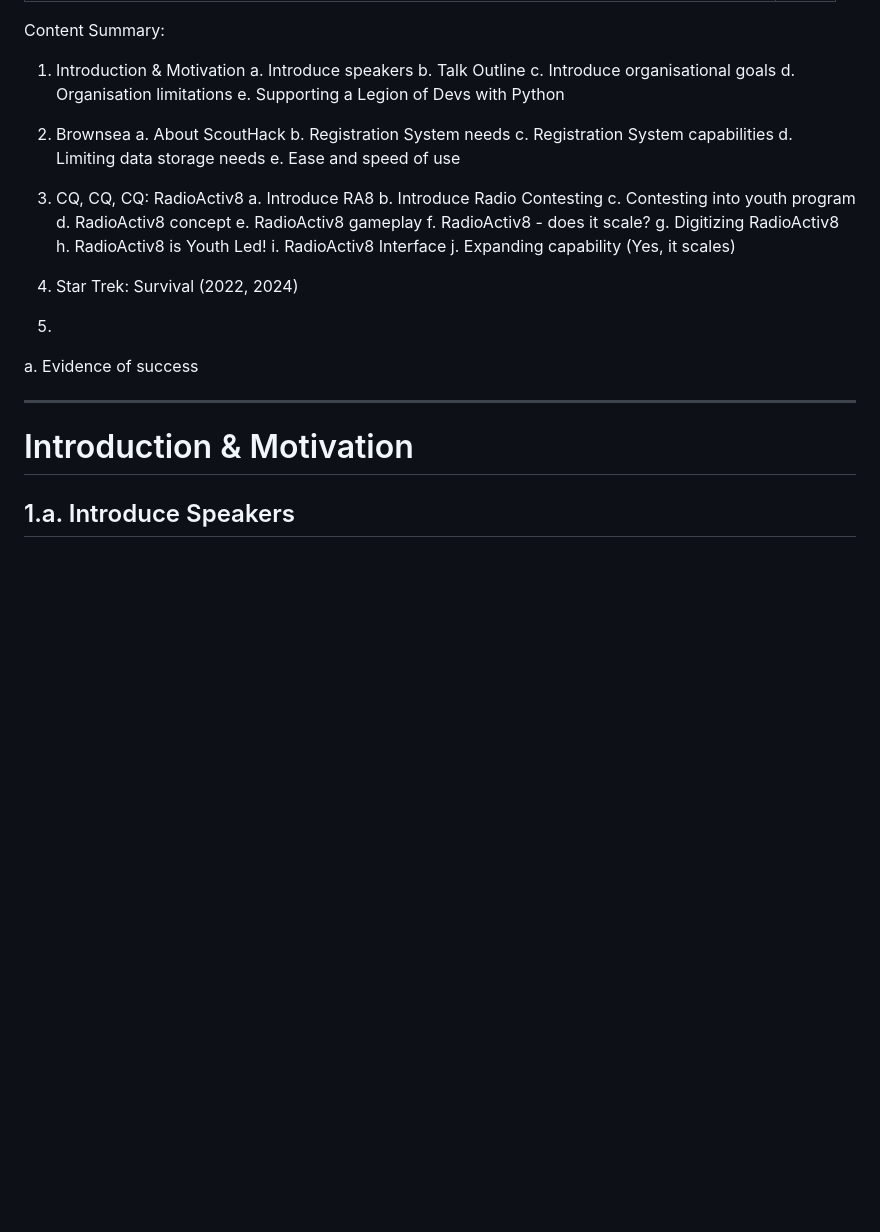
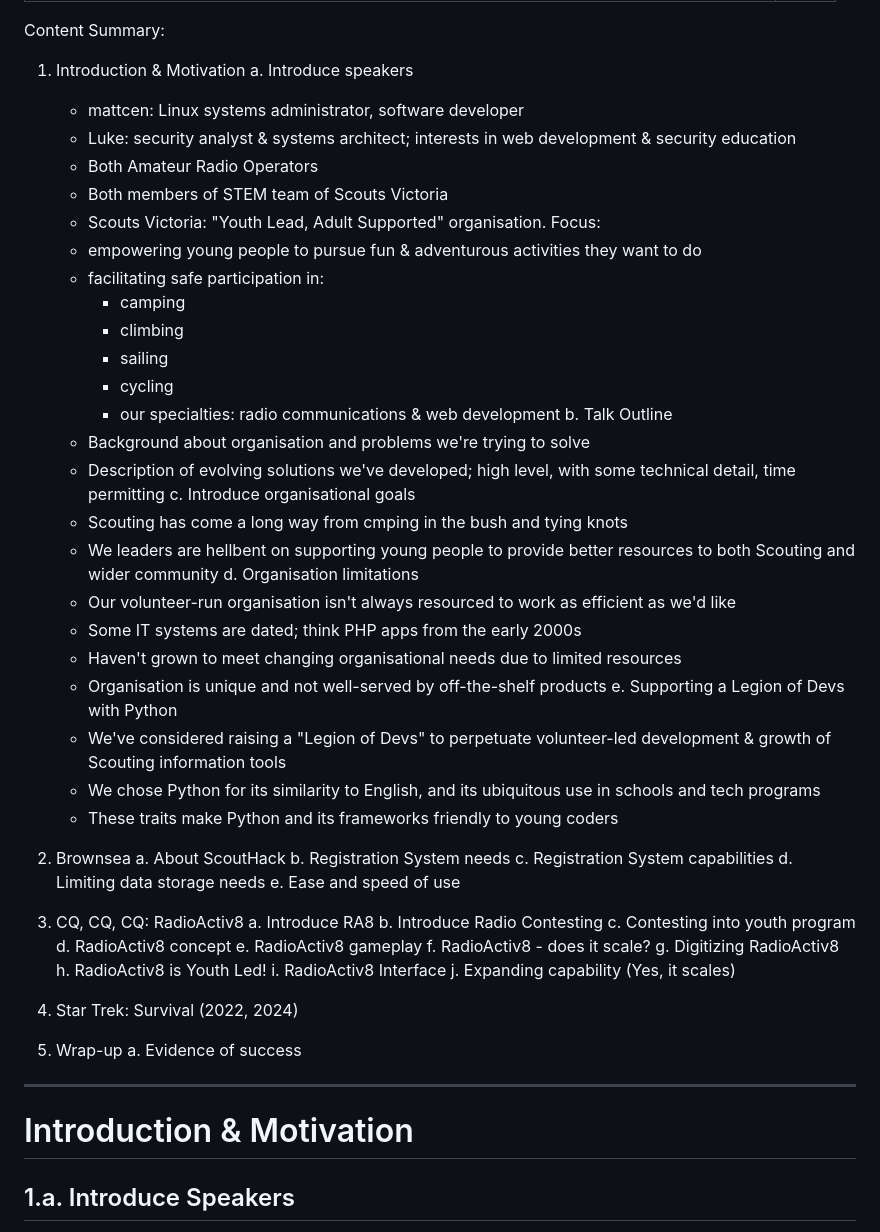
Before and after one commit to mattcen/2024-11-three-django-apps-in-a-trenchcoat, a Markdown page: script.md, the part around the change printed below. GitHub-like rendering; blank space fills up the shorter version.

Commit message:
fix: Begin fleshing out bullet points

```diff
--- a/script.md
+++ b/script.md
@@ -7,10 +7,39 @@ Content Summary:
 
 1. Introduction & Motivation
   a. Introduce speakers
+     - mattcen: Linux systems administrator, software developer
+     - Luke: security analyst & systems architect; interests in web development
+       & security education
+     - Both Amateur Radio Operators
+     - Both members of STEM team of Scouts Victoria
+     - Scouts Victoria: "Youth Lead, Adult Supported" organisation. Focus:
+      - empowering young people to pursue fun & adventurous activities they want to do
+      - facilitating safe participation in:
+        - camping
+        - climbing
+        - sailing
+        - cycling
+        - our specialties: radio communications & web development
   b. Talk Outline
+    - Background about organisation and problems we're trying to solve
+    - Description of evolving solutions we've developed; high level, with some
+      technical detail, time permitting
   c. Introduce organisational goals
+    - Scouting has come a long way from cmping in the bush and tying knots
+    - We leaders are hellbent on supporting young people to provide better
+      resources to both Scouting and wider community
   d. Organisation limitations
+    - Our volunteer-run organisation isn't always resourced to work as efficient
+      as we'd like
+    - Some IT systems are dated; think PHP apps from the early 2000s
+    - Haven't grown to meet changing organisational needs due to limited resources
+    - Organisation is unique and not well-served by off-the-shelf products
   e. Supporting a Legion of Devs with Python
+    - We've considered raising a "Legion of Devs" to perpetuate volunteer-led
+      development & growth of Scouting information tools
+    - We chose Python for its similarity to English, and its ubiquitous use in
+      schools and tech programs
+    - These traits make Python and its frameworks friendly to young coders
 
 2. Brownsea
   a. About ScoutHack
@@ -33,7 +62,7 @@ Content Summary:
 
 4. Star Trek: Survival (2022, 2024)
 
-5.
+5. Wrap-up
   a. Evidence of success
 
 ---
```
Also changed, not shown: other parts of script.md (+17 -16 lines).
